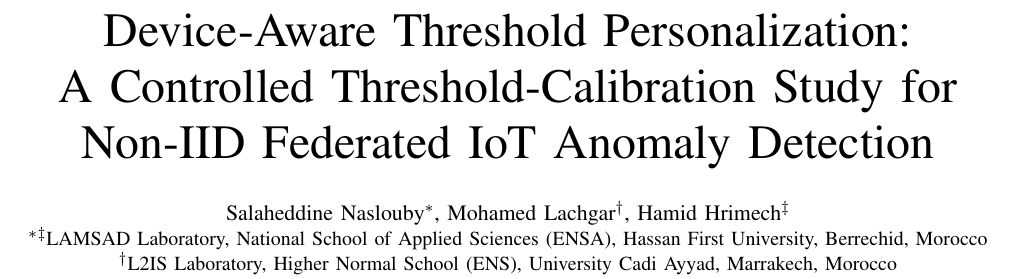
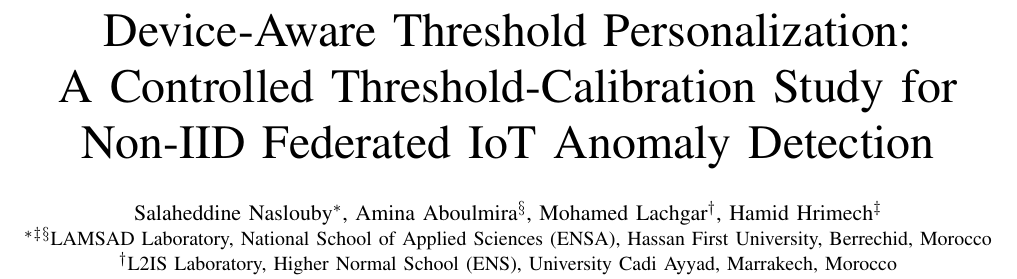
Before and after one commit to naslouby-salahe/datp, a LaTeX paper (paper/DATP.tex): part of page 1 of 8, cut so that both start at the same text. Compiled offline with pdfLaTeX.

Commit message:
Finalize

```diff
--- a/paper/DATP.tex
+++ b/paper/DATP.tex
@@ -24,9 +24,10 @@
 
 \author{
 \IEEEauthorblockN{Salaheddine Naslouby\IEEEauthorrefmark{1},
+Amina Aboulmira\IEEEauthorrefmark{4},
 Mohamed Lachgar\IEEEauthorrefmark{2},
 Hamid Hrimech\IEEEauthorrefmark{3}}
-\IEEEauthorblockA{\IEEEauthorrefmark{1}\IEEEauthorrefmark{3}LAMSAD Laboratory, National School of Applied Sciences (ENSA),
+\IEEEauthorblockA{\IEEEauthorrefmark{1}\IEEEauthorrefmark{3}\IEEEauthorrefmark{4}LAMSAD Laboratory, National School of Applied Sciences (ENSA),
 Hassan First University, Berrechid, Morocco}
 \IEEEauthorblockA{\IEEEauthorrefmark{2}L2IS Laboratory, Higher Normal School (ENS),
 University Cadi Ayyad, Marrakech, Morocco}
```
Also changed, not shown: paper/DATP.pdf (added), paper/ICOA2026_ID35.pdf, 1 other file.
